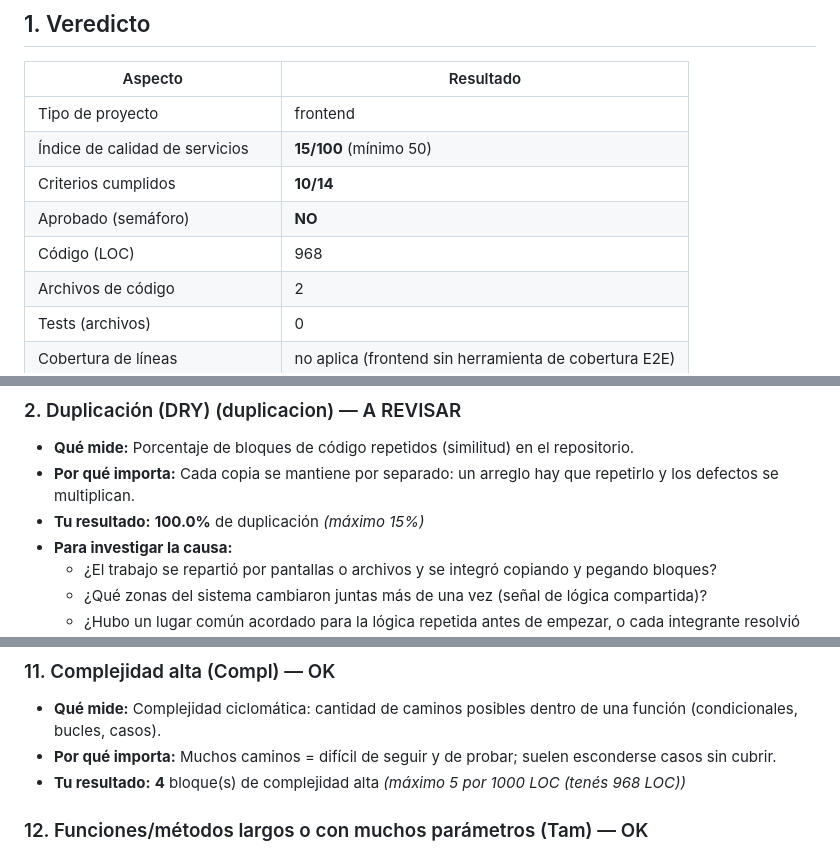
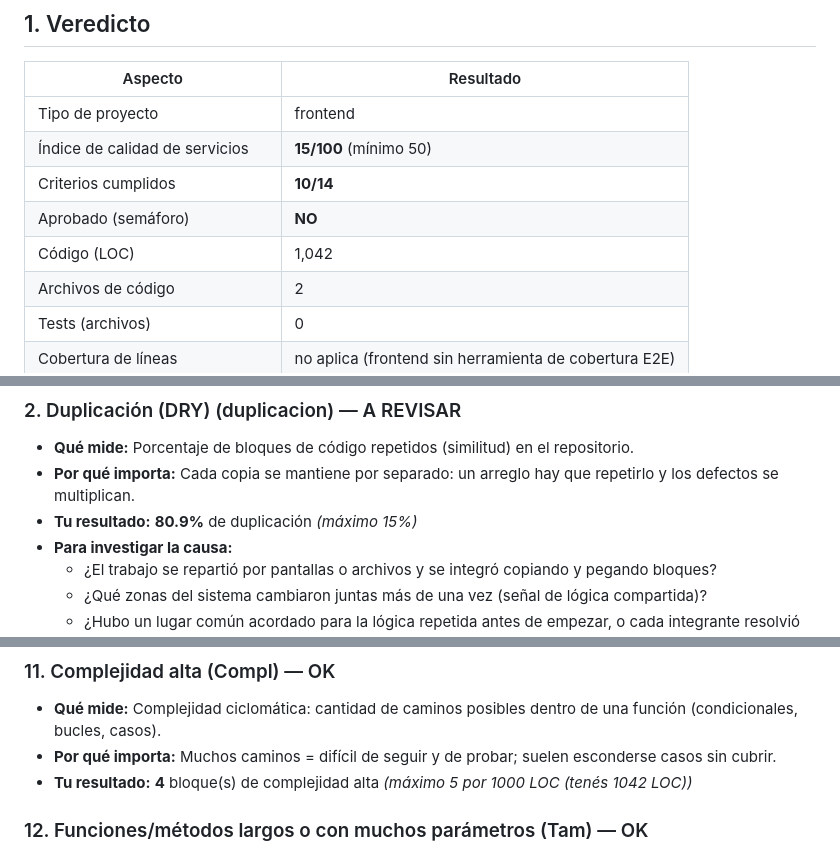
Before and after one commit to Dron-soltador/Frontend-Gestionador, a Markdown page: docs/EVALUACION.md, 3 parts joined by grey strips. GitHub-like rendering.

```diff
--- a/docs/EVALUACION.md
+++ b/docs/EVALUACION.md
@@ -13,7 +13,7 @@
 | Índice de calidad de servicios | **15/100** (mínimo 50) |
 | Criterios cumplidos | **10/14** |
 | Aprobado (semáforo) | **NO** |
-| Código (LOC) | 968 |
+| Código (LOC) | 1,042 |
 | Archivos de código | 2 |
 | Tests (archivos) | 0 |
 | Cobertura de líneas | no aplica (frontend sin herramienta de cobertura E2E) |
@@ -59,7 +59,7 @@ Cada aspecto indica **qué mide**, **por qué importa** y **tu resultado**. Cuan
 
 - **Qué mide:** Porcentaje de bloques de código repetidos (similitud) en el repositorio.
 - **Por qué importa:** Cada copia se mantiene por separado: un arreglo hay que repetirlo y los defectos se multiplican.
-- **Tu resultado:** **100.0%** de duplicación _(máximo 15%)_
+- **Tu resultado:** **80.9%** de duplicación _(máximo 15%)_
 - **Para investigar la causa:**
     - ¿El trabajo se repartió por pantallas o archivos y se integró copiando y pegando bloques?
     - ¿Qué zonas del sistema cambiaron juntas más de una vez (señal de lógica compartida)?
@@ -121,7 +121,7 @@ Cada aspecto indica **qué mide**, **por qué importa** y **tu resultado**. Cuan
 
 - **Qué mide:** Complejidad ciclomática: cantidad de caminos posibles dentro de una función (condicionales, bucles, casos).
 - **Por qué importa:** Muchos caminos = difícil de seguir y de probar; suelen esconderse casos sin cubrir.
-- **Tu resultado:** **4** bloque(s) de complejidad alta _(máximo 5 por 1000 LOC (tenés 968 LOC))_
+- **Tu resultado:** **4** bloque(s) de complejidad alta _(máximo 5 por 1000 LOC (tenés 1042 LOC))_
 
 ### 12. Funciones/métodos largos o con muchos parámetros (Tam) — OK
 
```
Also changed, not shown: other parts of docs/EVALUACION.md (+10 -10 lines), Readme.md (+1 -1 lines).
